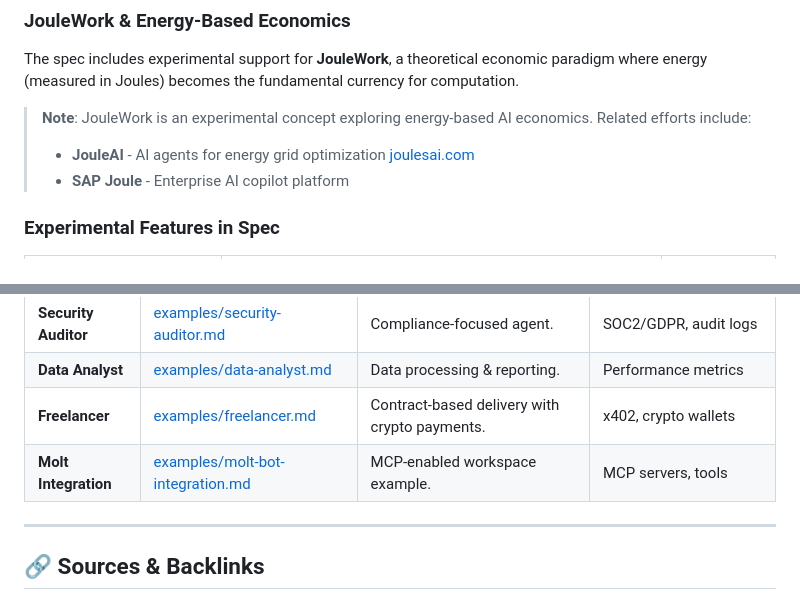
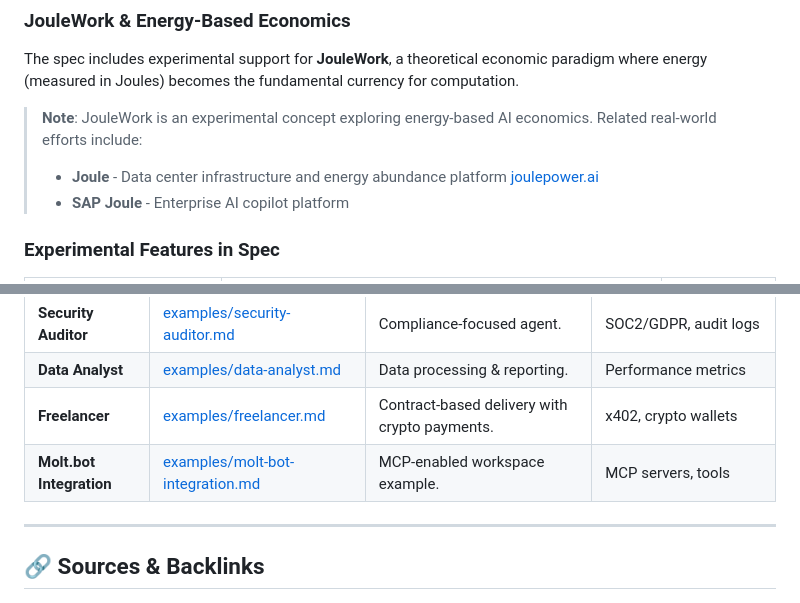
Before and after one commit to NosytLabs/employee-md, a Markdown page: README.md, 2 parts joined by grey strips. Drawn GitHub-style.

Commit message:
docs: fourth pass - fix JouleAI reference to Joule Power, fix Molt.bot naming consistency

```diff
--- a/README.md
+++ b/README.md
@@ -85,8 +85,8 @@ Understanding the vocabulary of the Agentic Workforce:
 
 The spec includes experimental support for **JouleWork**, a theoretical economic paradigm where energy (measured in Joules) becomes the fundamental currency for computation.
 
-> **Note**: JouleWork is an experimental concept exploring energy-based AI economics. Related efforts include:
-> - **JouleAI** - AI agents for energy grid optimization [joulesai.com](https://joulesai.com/)
+> **Note**: JouleWork is an experimental concept exploring energy-based AI economics. Related real-world efforts include:
+> - **Joule** - Data center infrastructure and energy abundance platform [joulepower.ai](https://joulepower.ai/)
 > - **SAP Joule** - Enterprise AI copilot platform
 
 ### Experimental Features in Spec
@@ -606,7 +606,7 @@ For VS Code users, install the [YAML extension](https://marketplace.visualstudio
 | **Security Auditor** | [examples/security-auditor.md](examples/security-auditor.md) | Compliance-focused agent. | SOC2/GDPR, audit logs |
 | **Data Analyst** | [examples/data-analyst.md](examples/data-analyst.md) | Data processing & reporting. | Performance metrics |
 | **Freelancer** | [examples/freelancer.md](examples/freelancer.md) | Contract-based delivery with crypto payments. | x402, crypto wallets |
-| **Molt Integration** | [examples/molt-bot-integration.md](examples/molt-bot-integration.md) | MCP-enabled workspace example. | MCP servers, tools |
+| **Molt.bot Integration** | [examples/molt-bot-integration.md](examples/molt-bot-integration.md) | MCP-enabled workspace example. | MCP servers, tools |
 
 ---
 
```
